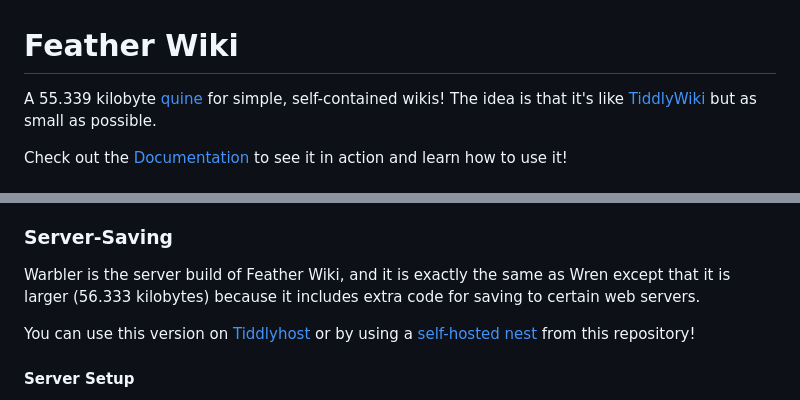
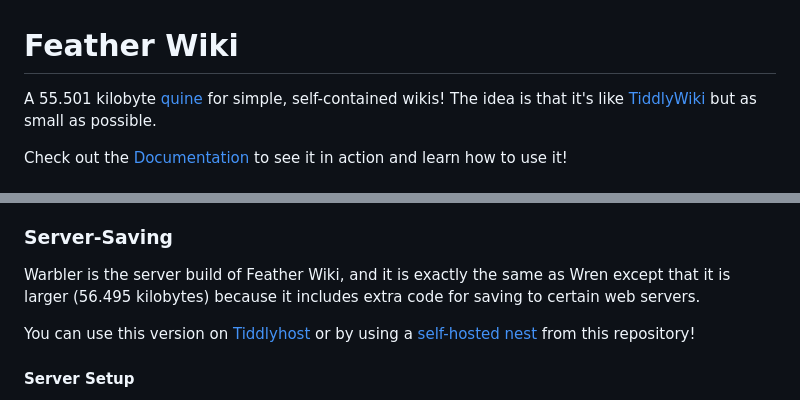
Before and after one commit to Alamantus/FeatherWiki, a Markdown page: README.md, 2 parts joined by grey strips. GitHub-like rendering.

Commit message:
Update sizes on README before release

```diff
--- a/README.md
+++ b/README.md
@@ -1,6 +1,6 @@
 # Feather Wiki
 
-A 55.339 kilobyte [quine](https://en.wikipedia.org/wiki/Quine_(computing)) for simple, self-contained wikis! The idea is that it's like
+A 55.501 kilobyte [quine](https://en.wikipedia.org/wiki/Quine_(computing)) for simple, self-contained wikis! The idea is that it's like
 [TiddlyWiki](https://tiddlywiki.com) but as small as possible.
 
 Check out the [Documentation](https://feather.wiki) to see it in action and learn how to use it!
@@ -37,7 +37,7 @@ you'll have to check yourself if it supports [features from ECMAScript 2015](htt
 
 ### Server-Saving
 
-Warbler is the server build of Feather Wiki, and it is exactly the same as Wren except that it is larger (56.333 kilobytes) because it includes extra code for saving to certain web servers.
+Warbler is the server build of Feather Wiki, and it is exactly the same as Wren except that it is larger (56.495 kilobytes) because it includes extra code for saving to certain web servers.
 
 You can use this version on [Tiddlyhost](https://tiddlyhost.com) or by using a [self-hosted nest](https://codeberg.org/Alamantus/FeatherWiki/src/branch/main/nests) from this repository!
 
```
